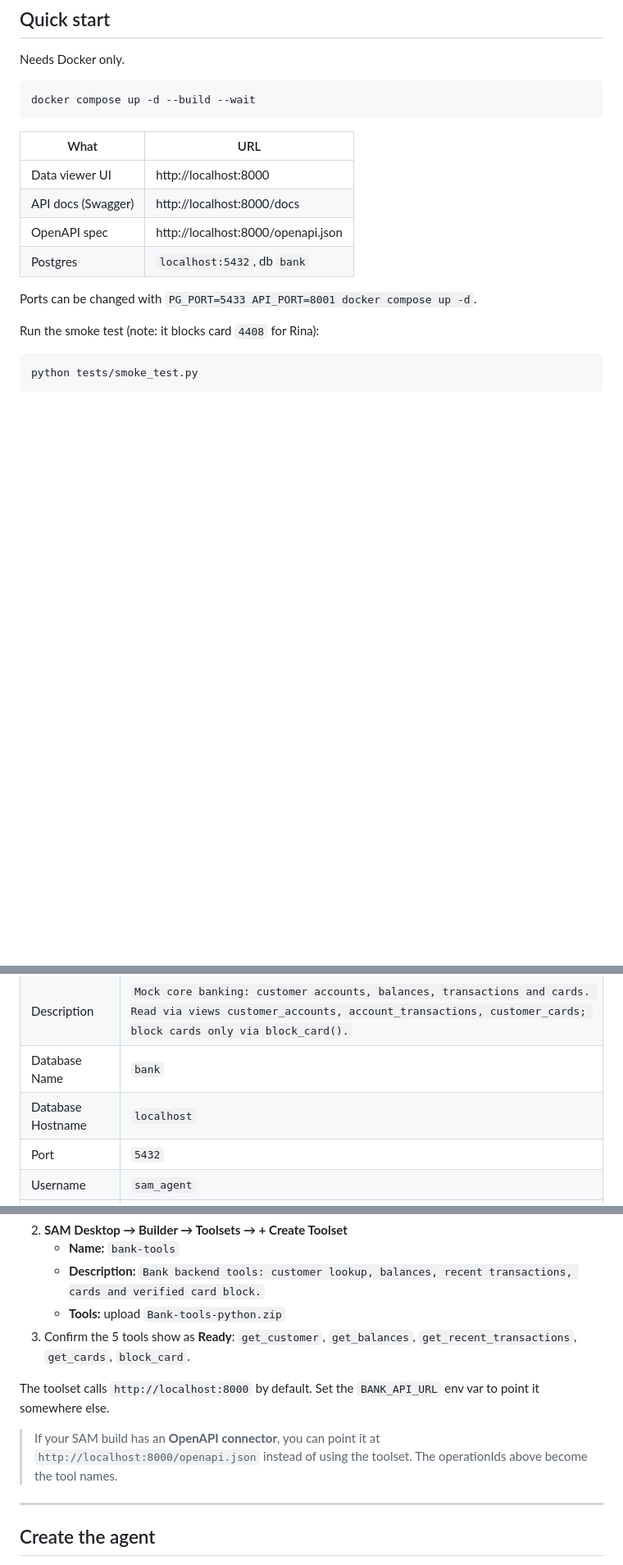
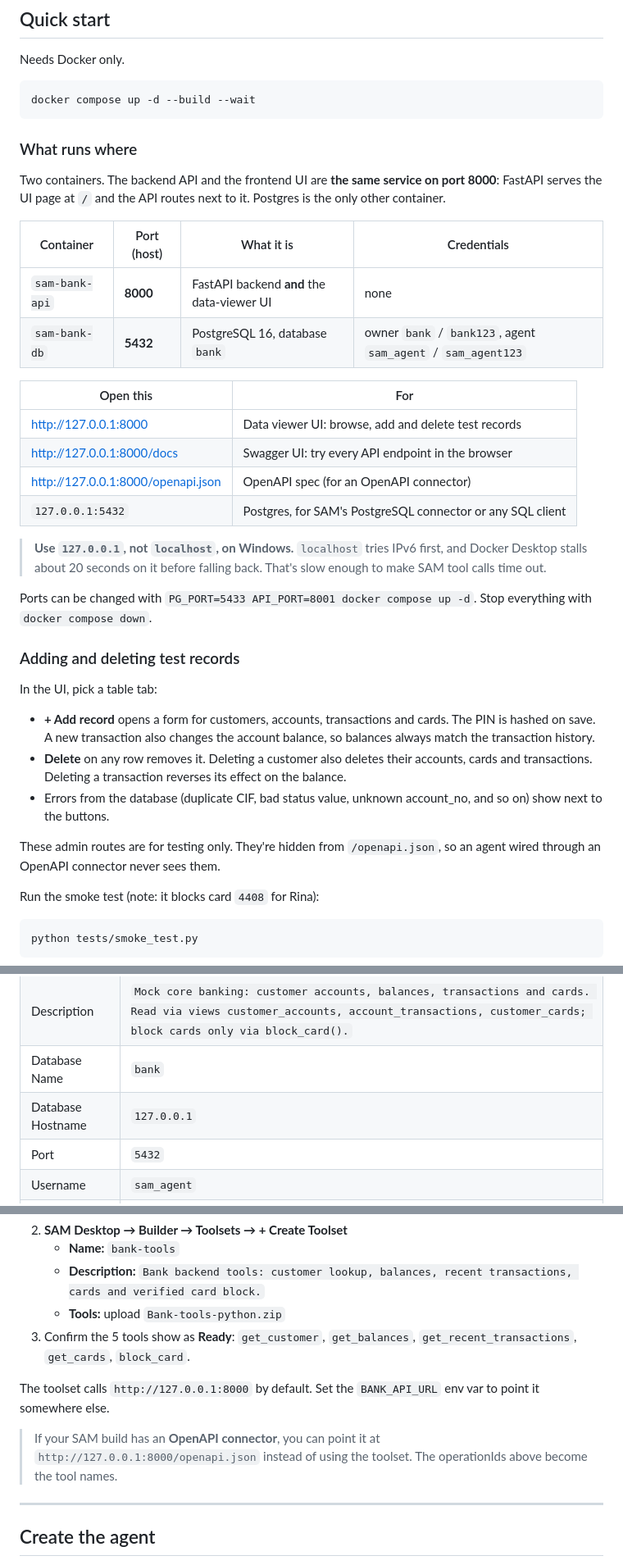
Before and after one commit to Siddhesh-UIC/SAM-Bank-Service, a Markdown page: README.md, 3 parts joined by grey strips. Shown at 82% size. Rendered like a GitHub page; blank space fills up the shorter version.

````diff
--- a/README.md
+++ b/README.md
@@ -33,14 +33,41 @@ Needs Docker only.
 docker compose up -d --build --wait
 ```
 
-| What | URL |
+### What runs where
+
+Two containers. The backend API and the frontend UI are **the same service on port 8000**: FastAPI
+serves the UI page at `/` and the API routes next to it. Postgres is the only other container.
+
+| Container | Port (host) | What it is | Credentials |
+|---|---|---|---|
+| `sam-bank-api` | **8000** | FastAPI backend **and** the data-viewer UI | none |
+| `sam-bank-db` | **5432** | PostgreSQL 16, database `bank` | owner `bank` / `bank123`, agent `sam_agent` / `sam_agent123` |
+
+| Open this | For |
 |---|---|
-| Data viewer UI | http://localhost:8000 |
-| API docs (Swagger) | http://localhost:8000/docs |
-| OpenAPI spec | http://localhost:8000/openapi.json |
-| Postgres | `localhost:5432`, db `bank` |
+| http://127.0.0.1:8000 | Data viewer UI: browse, add and delete test records |
+| http://127.0.0.1:8000/docs | Swagger UI: try every API endpoint in the browser |
+| http://127.0.0.1:8000/openapi.json | OpenAPI spec (for an OpenAPI connector) |
+| `127.0.0.1:5432` | Postgres, for SAM's PostgreSQL connector or any SQL client |
 
-Ports can be changed with `PG_PORT=5433 API_PORT=8001 docker compose up -d`.
+> **Use `127.0.0.1`, not `localhost`, on Windows.** `localhost` tries IPv6 first, and Docker Desktop
+> stalls about 20 seconds on it before falling back. That's slow enough to make SAM tool calls time out.
+
+Ports can be changed with `PG_PORT=5433 API_PORT=8001 docker compose up -d`. Stop everything with
+`docker compose down`.
+
+### Adding and deleting test records
+
+In the UI, pick a table tab:
+
+- **+ Add record** opens a form for customers, accounts, transactions and cards. The PIN is hashed on save.
+  A new transaction also changes the account balance, so balances always match the transaction history.
+- **Delete** on any row removes it. Deleting a customer also deletes their accounts, cards and transactions.
+  Deleting a transaction reverses its effect on the balance.
+- Errors from the database (duplicate CIF, bad status value, unknown account_no, and so on) show next to the buttons.
+
+These admin routes are for testing only. They're hidden from `/openapi.json`, so an agent wired
+through an OpenAPI connector never sees them.
 
 Run the smoke test (note: it blocks card `4408` for Rina):
 
@@ -121,7 +186,7 @@ URL-encode the `+` in phone numbers (`%2B6281234567801`). Card-block errors: `40
 | Connector Name | `Bank Core Database` |
 | Description | `Mock core banking: customer accounts, balances, transactions and cards. Read via views customer_accounts, account_transactions, customer_cards; block cards only via block_card().` |
 | Database Name | `bank` |
-| Database Hostname | `localhost` |
+| Database Hostname | `127.0.0.1` |
 | Port | `5432` |
 | Username | `sam_agent` |
 | Password | `sam_agent123` |
@@ -140,9 +205,9 @@ URL-encode the `+` in phone numbers (`%2B6281234567801`). Card-block errors: `40
    - **Tools:** upload `Bank-tools-python.zip`
 3. Confirm the 5 tools show as **Ready**: `get_customer`, `get_balances`, `get_recent_transactions`, `get_cards`, `block_card`.
 
-The toolset calls `http://localhost:8000` by default. Set the `BANK_API_URL` env var to point it somewhere else.
+The toolset calls `http://127.0.0.1:8000` by default. Set the `BANK_API_URL` env var to point it somewhere else.
 
-> If your SAM build has an **OpenAPI connector**, you can point it at `http://localhost:8000/openapi.json` instead of using the toolset. The operationIds above become the tool names.
+> If your SAM build has an **OpenAPI connector**, you can point it at `http://127.0.0.1:8000/openapi.json` instead of using the toolset. The operationIds above become the tool names.
 
 ---
 
````
Also changed, not shown: other parts of README.md (+50 -12 lines).
